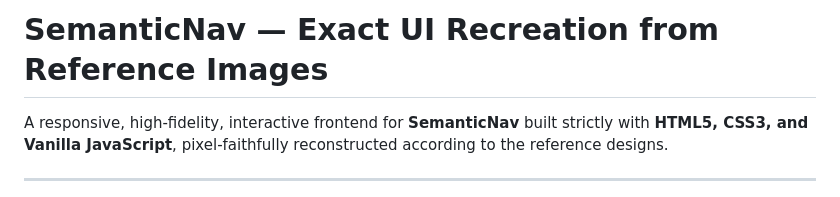
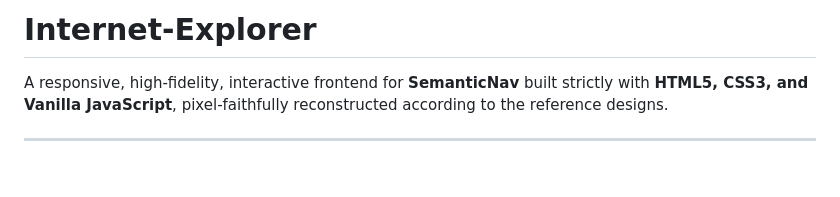
Before and after one commit to milinxgenix/Internet_Explorer, a Markdown page: README.md, the part around the change. Rendered like a GitHub page; blank space fills up the shorter version.

```diff
--- a/README.md
+++ b/README.md
@@ -1,4 +1,4 @@
-# SemanticNav — Exact UI Recreation from Reference Images
+# Internet-Explorer
 
 A responsive, high-fidelity, interactive frontend for **SemanticNav** built strictly with **HTML5, CSS3, and Vanilla JavaScript**, pixel-faithfully reconstructed according to the reference designs.
 
```
